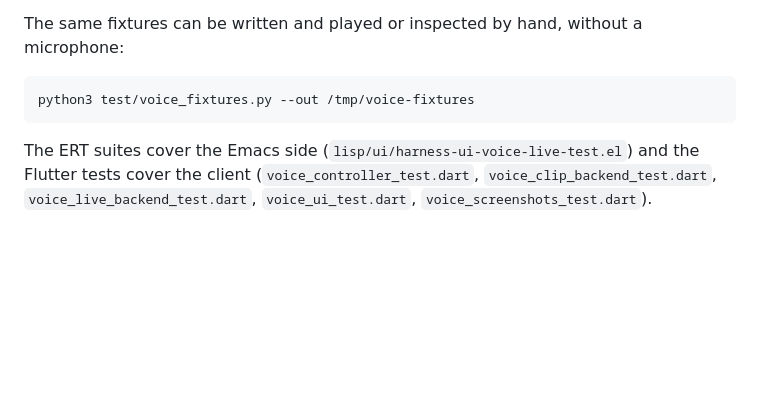
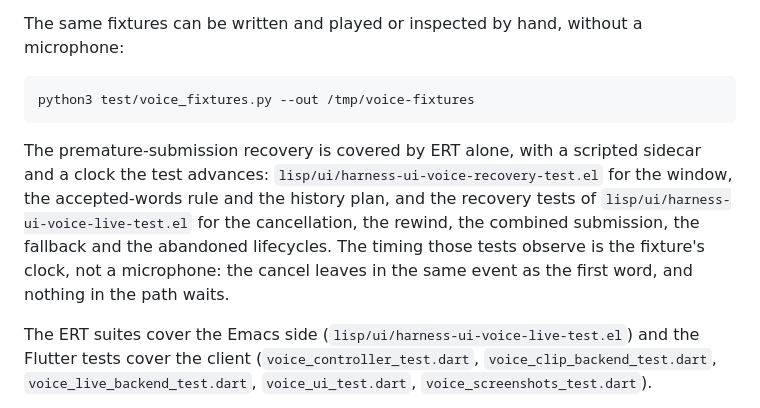
Before and after one commit to catvec/emacs-agent-harness, a Markdown page: docs/voice-turn-taking.md, the part around one of its changes. Drawn GitHub-style; blank space fills up the shorter version.

````diff
--- a/docs/voice-turn-taking.md
+++ b/docs/voice-turn-taking.md
@@ -353,6 +405,15 @@ microphone:
 python3 test/voice_fixtures.py --out /tmp/voice-fixtures
 ```
 
+The premature-submission recovery is covered by ERT alone, with a scripted
+sidecar and a clock the test advances: `lisp/ui/harness-ui-voice-recovery-test.el`
+for the window, the accepted-words rule and the history plan, and the recovery
+tests of `lisp/ui/harness-ui-voice-live-test.el` for the cancellation, the
+rewind, the combined submission, the fallback and the abandoned lifecycles.
+The timing those tests observe is the fixture's clock, not a microphone: the
+cancel leaves in the same event as the first word, and nothing in the path
+waits.
+
 The ERT suites cover the Emacs side (`lisp/ui/harness-ui-voice-live-test.el`)
 and the Flutter tests cover the client (`voice_controller_test.dart`,
 `voice_clip_backend_test.dart`, `voice_live_backend_test.dart`,
````
Also changed, not shown: other parts of docs/voice-turn-taking.md (+52 -0 lines), docs/design/voice-turn-recovery.md (added, +242 -0 lines), docs/media/voice-turn-recovery.png (added), 6 other files.
